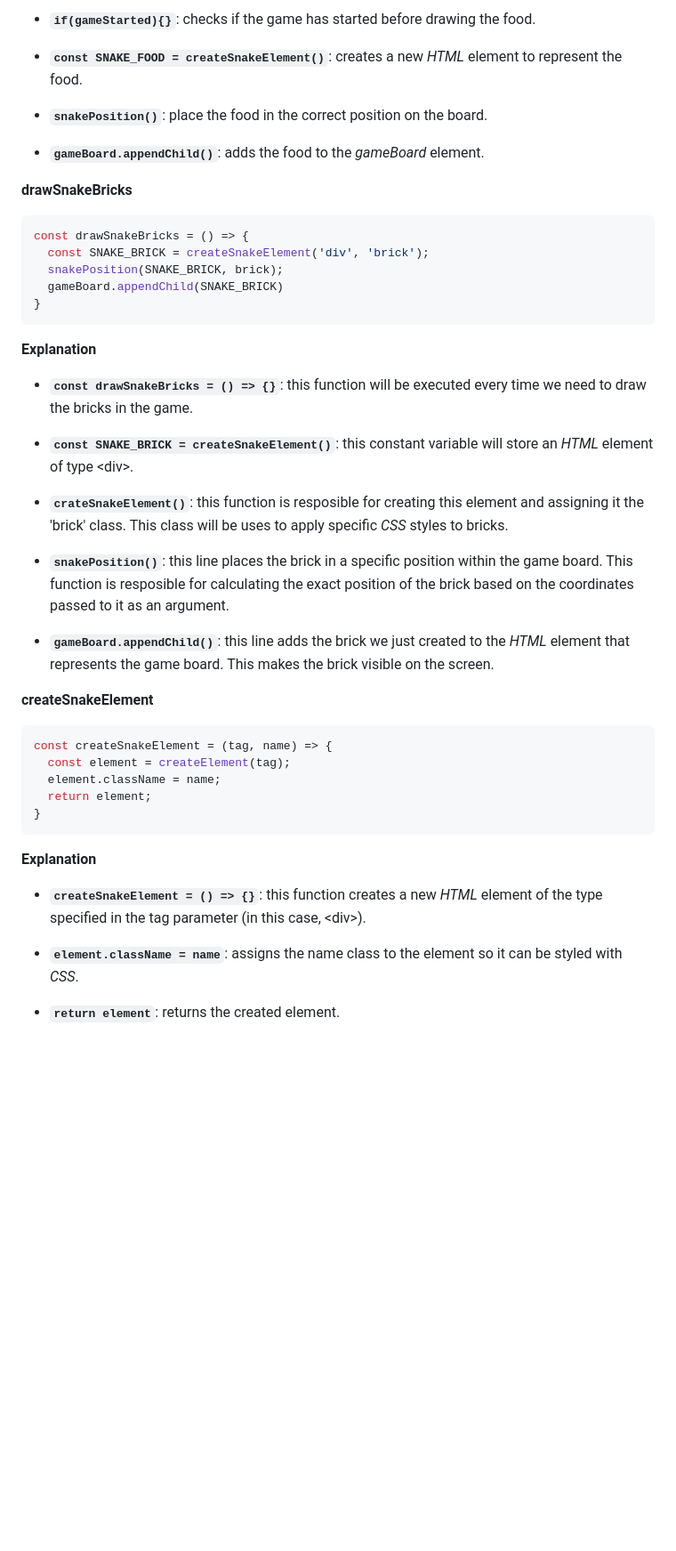
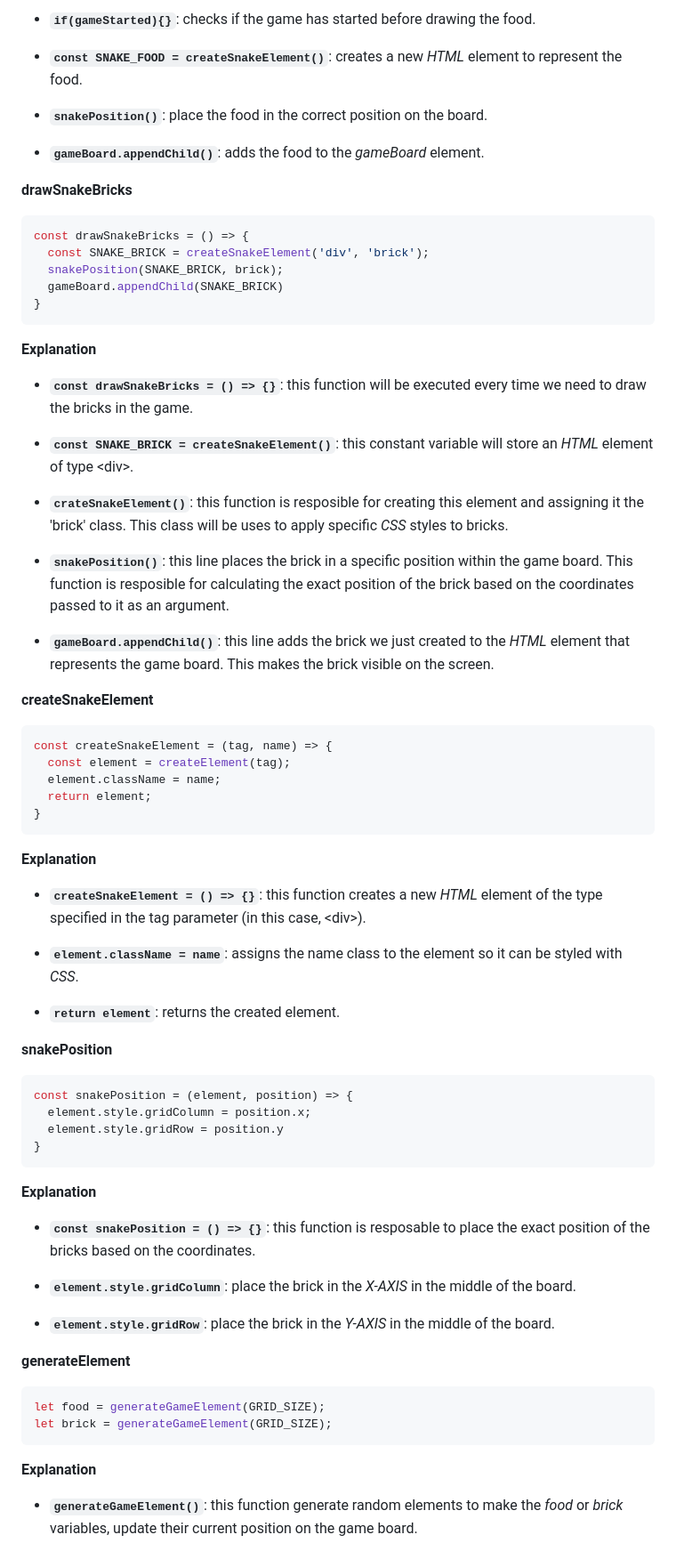
Before and after one commit to dponcez/snake-game, a Markdown page: README.md, the part around the change printed below. Shown: that part at 89% size. Drawn GitHub-style; blank space fills up the shorter version.

````diff
--- a/README.md
+++ b/README.md
@@ -287,11 +320,11 @@ const drawSnakeFood = () => {
 
-- **```if(gameStarted){}```**: checks if the game has started before drawing the food.
+- **`if(gameStarted){}`**: checks if the game has started before drawing the food.
 
-- **```const SNAKE_FOOD = createSnakeElement()```**: creates a new _HTML_ element to represent the food.
+- **`const SNAKE_FOOD = createSnakeElement()`**: creates a new _HTML_ element to represent the food.
 
-- **```snakePosition()```**: place the food in the correct position on the board.
+- **`snakePosition()`**: place the food in the correct position on the board.
 
-- **```gameBoard.appendChild()```**: adds the food to the _gameBoard_ element.
+- **`gameBoard.appendChild()`**: adds the food to the _gameBoard_ element.
 
 **drawSnakeBricks**
 
@@ -305,15 +338,15 @@ const drawSnakeBricks = () => {
 
 **Explanation**
 
-- **```const drawSnakeBricks = () => {}```**: this function will be executed every time we need to draw the bricks in the game.
+- **`const drawSnakeBricks = () => {}`**: this function will be executed every time we need to draw the bricks in the game.
 
-- **```const SNAKE_BRICK = createSnakeElement()```**: this constant variable will store an _HTML_ element of type &lt;div&gt;.
+- **`const SNAKE_BRICK = createSnakeElement()`**: this constant variable will store an _HTML_ element of type &lt;div&gt;.
 
-- **```crateSnakeElement()```**: this function is resposible for creating this element and assigning it the 'brick' class. This class will be uses to apply specific _CSS_ styles to bricks.
+- **`crateSnakeElement()`**: this function is resposible for creating this element and assigning it the 'brick' class. This class will be uses to apply specific _CSS_ styles to bricks.
 
-- **```snakePosition()```**: this line places the brick in a specific position within the game board. This function is resposible for calculating the exact position of the brick based on the coordinates passed to it as an argument.
+- **`snakePosition()`**: this line places the brick in a specific position within the game board. This function is resposible for calculating the exact position of the brick based on the coordinates passed to it as an argument.
 
-- **```gameBoard.appendChild()```**: this line adds the brick we just created to the _HTML_ element that represents the game board. This makes the brick visible on the screen.
+- **`gameBoard.appendChild()`**: this line adds the brick we just created to the _HTML_ element that represents the game board. This makes the brick visible on the screen.
 
 **createSnakeElement**
 
@@ -327,8 +360,37 @@ const createSnakeElement = (tag, name) => {
 
 **Explanation**
 
-- **```createSnakeElement = () => {}```**: this function creates a new _HTML_ element of the type specified in the tag parameter (in this case, &lt;div&gt;).
+- **`createSnakeElement = () => {}`**: this function creates a new _HTML_ element of the type specified in the tag parameter (in this case, &lt;div&gt;).
 
-- **```element.className = name```**: assigns the name class to the element so it can be styled with _CSS_.
+- **`element.className = name`**: assigns the name class to the element so it can be styled with _CSS_.
 
-- **```return element```**: returns the created element.
+- **`return element`**: returns the created element.
+
+**snakePosition**
+
+```js
+const snakePosition = (element, position) => {
+  element.style.gridColumn = position.x;
+  element.style.gridRow = position.y
+}
+```
+
+**Explanation**
+
+- **`const snakePosition = () => {}`**: this function is resposable to place the exact position of the bricks based on the coordinates.
+
+- **`element.style.gridColumn`**: place the brick in the _X-AXIS_ in the middle of the board.
+
+- **`element.style.gridRow`**: place the brick in the _Y-AXIS_ in the middle of the board.
+
+**generateElement**
+
+```js
+let food = generateGameElement(GRID_SIZE);
+let brick = generateGameElement(GRID_SIZE);
+```
+
+**Explanation**
+
+- **`generateGameElement()`**: this function generate random elements to make the _food_ or _brick_ variables, update their current position on the game board.
+
````
Also changed, not shown: other parts of README.md (+138 -23 lines).
